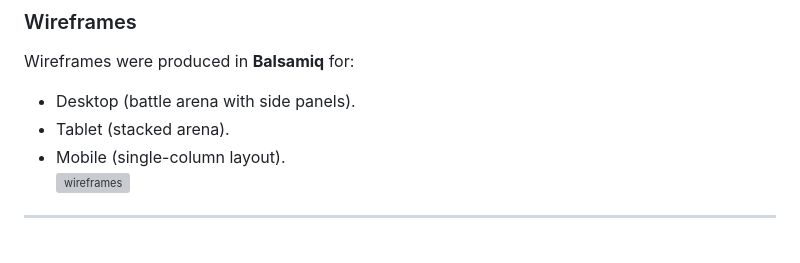
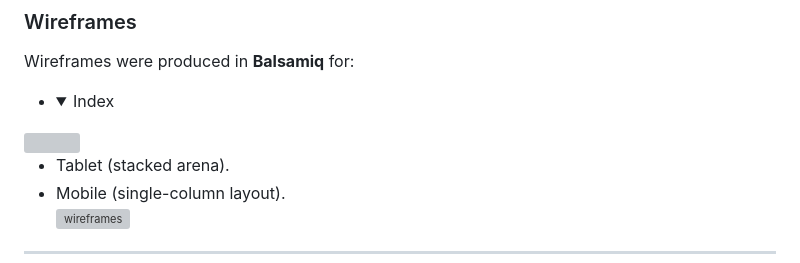
Before and after one commit to Leon4721/GamerHub47, a Markdown page: README.md, the part around the change. Drawn GitHub-style; folded sections open; blank space fills up the shorter version; grey boxes are pictures that could not be loaded.

```diff
--- a/README.md
+++ b/README.md
@@ -124,7 +124,10 @@ The website consists of 4 main pages:
 
 ### Wireframes
 Wireframes were produced in **Balsamiq** for:
-- Desktop (battle arena with side panels).
+- <details><summary>Index</summary>
+<img src="docs/wireframes/index.png">
+</details>
+
 - Tablet (stacked arena).
 - Mobile (single-column layout).
 ![wireframes](docs/wireframes/game-wireframe.png)
```
